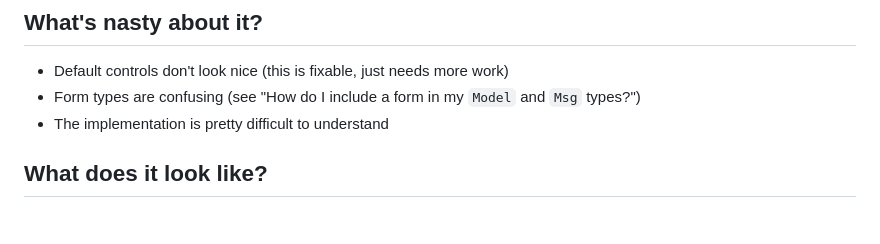
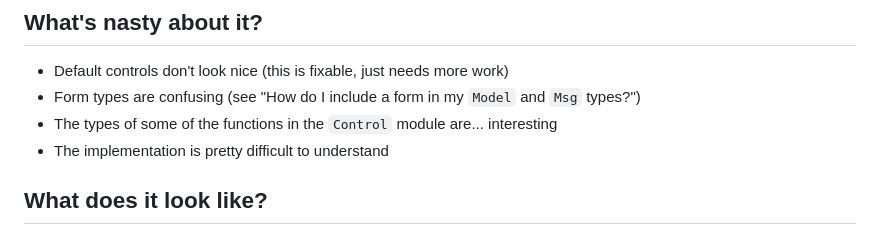
Before and after one commit to edkelly303/elm-any-type-forms, a Markdown page: README.md, the part around the change. Rendered like a GitHub page.

Commit message:
More docs

```diff
--- a/README.md
+++ b/README.md
@@ -28,6 +28,7 @@ for records and custom types, with an API similar to `miniBill/elm-codec`.
 
 * Default controls don't look nice (this is fixable, just needs more work)
 * Form types are confusing (see "How do I include a form in my `Model` and `Msg` types?")
+* The types of some of the functions in the `Control` module are... interesting
 * The implementation is pretty difficult to understand
 
 ## What does it look like?
```
